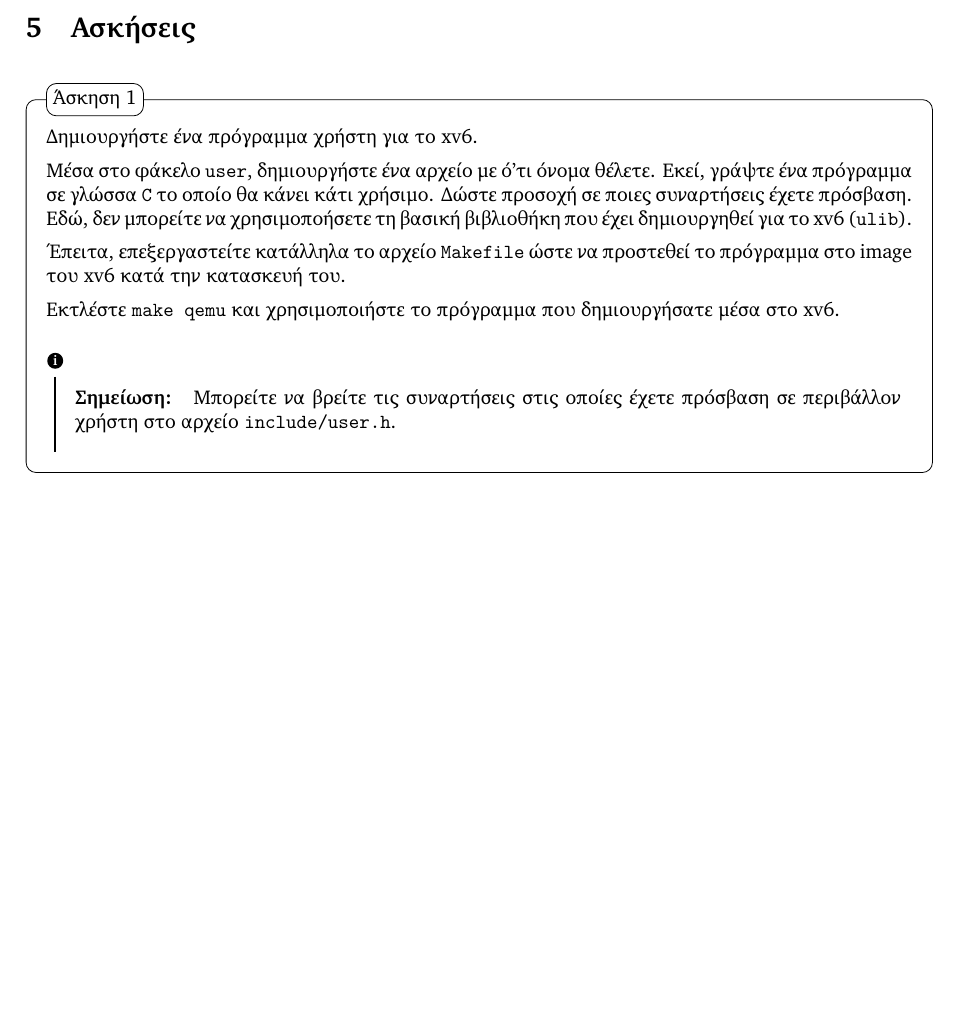
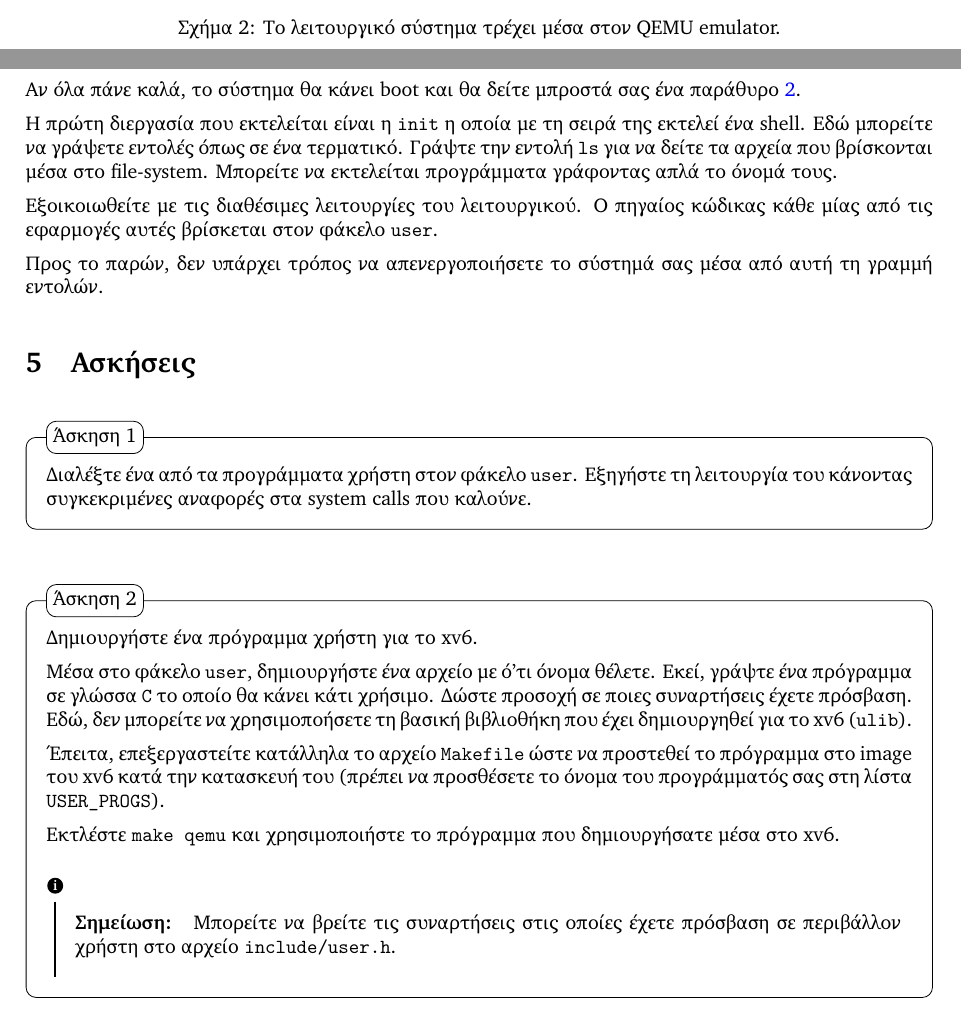
Before and after one commit to vagos/os-exercises, a LaTeX document (ex-xv6/system-call.tex): part of page 4 of 5 before the commit and two parts of pages 4 and 5 of 7 after it, the two joined at a grey line, cut at the place of the change, the shorter picture padded with empty space. Compiled offline with XeLaTeX.

Commit message:
EXERCISE: Add first boot info

```diff
--- a/ex-xv6/system-call.tex
+++ b/ex-xv6/system-call.tex
@@ -214,3 +214,4 @@ $ make qemu-nox # Run xv6 on qemu without graphical interface
 % $ make qemu-gdb # Run xv6 on qemu and wait for gdb (gnu debugger) connection
 \end{commandline}
 
+Αν όλα πάνε καλά, το σύστημα θα κάνει boot και θα δείτε μπροστά σας ένα παράθυρο \ref{fig:xv6-start}.
@@ -217,4 +223,20 @@ $ make qemu-nox # Run xv6 on qemu without graphical interface
+    \caption{Το λειτουργικό σύστημα τρέχει μέσα στον QEMU emulator.}
+    \label{fig:xv6-start}
+\end{figure}
+
+Η πρώτη διεργασία που εκτελείται είναι η \src{init} η οποία με τη σειρά της εκτελεί ένα shell.
+Εδώ μπορείτε να γράψετε εντολές όπως σε ένα τερματικό. Γράψτε την εντολή \src{ls} για να δείτε
+τα αρχεία που βρίσκονται μέσα στο file-system. Μπορείτε να εκτελείται προγράμματα γράφοντας απλά το όνομά τους.
+
+Εξοικοιωθείτε με τις διαθέσιμες λειτουργίες του λειτουργικού. Ο πηγαίος κώδικας κάθε μίας από τις εφαρμογές αυτές βρίσκεται στον φάκελο \src{user}.
+
+Προς το παρών, δεν υπάρχει τρόπος να απενεργοποιήσετε το σύστημά σας μέσα από αυτή τη γραμμή εντολών.
+
 \section{Ασκήσεις}
+
+\begin{question}
+    Διαλέξτε ένα από τα προγράμματα χρήστη στον φάκελο \src{user}. Εξηγήστε τη λειτουργία του κάνοντας συγκεκριμένες αναφορές στα system calls που καλούνε.
+\end{question}
 
 \begin{question}
     Δημιουργήστε ένα πρόγραμμα χρήστη για το xv6.
@@ -223,7 +245,7 @@ $ make qemu-nox # Run xv6 on qemu without graphical interface
     σε γλώσσα \src{C} το οποίο θα κάνει κάτι χρήσιμο. Δώστε προσοχή
     σε ποιες συναρτήσεις έχετε πρόσβαση. Εδώ, δεν μπορείτε να χρησιμοποήσετε τη βασική βιβλιοθήκη που έχει δημιουργηθεί για το xv6 (\src{ulib}).
 
-    Έπειτα, επεξεργαστείτε κατάλληλα το αρχείο \src{Makefile} ώστε να προστεθεί το πρόγραμμα στο image του xv6 κατά την κατασκευή του.
+    Έπειτα, επεξεργαστείτε κατάλληλα το αρχείο \src{Makefile} ώστε να προστεθεί το πρόγραμμα στο image του xv6 κατά την κατασκευή του (πρέπει να προσθέσετε το όνομα του προγράμματός σας στη λίστα \src{USER\_PROGS}).
 
     Εκτλέστε \src{make qemu} και χρησιμοποιήστε το πρόγραμμα που δημιουργήσατε μέσα στο xv6.
 
```
Also changed, not shown: ex-xv6/assets/xv6-start.png (added), ex-xv6/system-call.tex (5 more changed lines).
